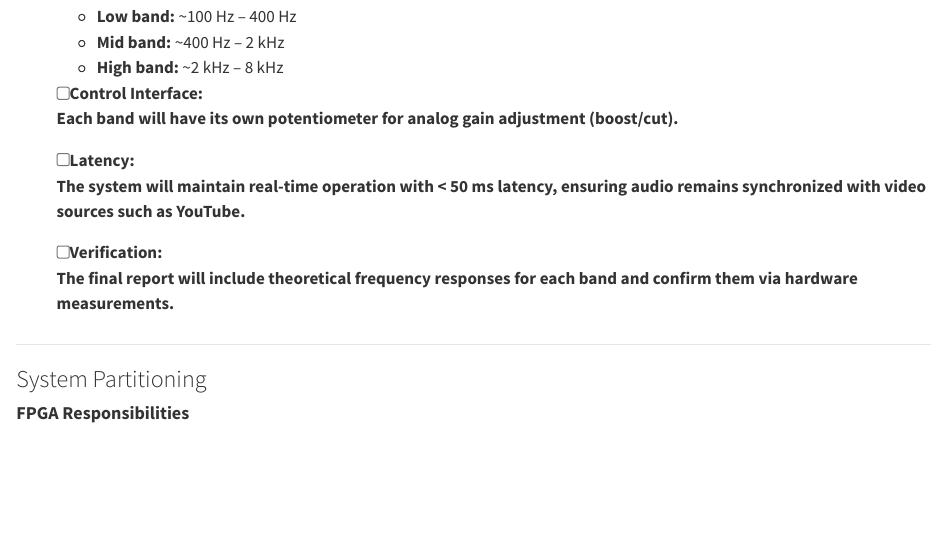
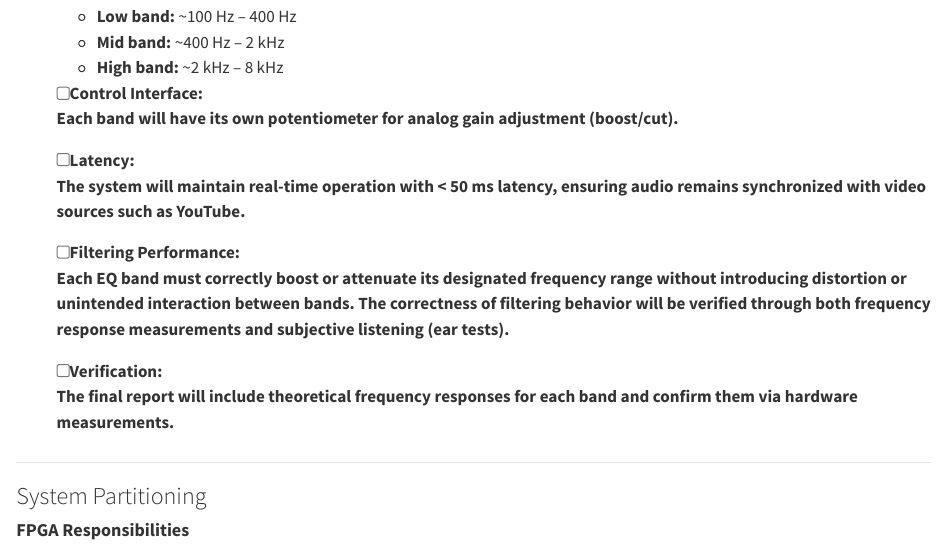
Before and after one commit to eoinoconnell04/E155-Project, a Quarto document (project.qmd): the page in a window 1100 px wide, from 660 px down. Rendered offline with R 4.5, knitr and Pandoc in place of Quarto, with nearby package versions.

Commit message:
added performance spec

```diff
--- a/project.qmd
+++ b/project.qmd
@@ -34,6 +34,9 @@ The design is going to be developed and implemented on an STM32L432KC Microcontr
 
 - [ ] **Latency:**
   The system will maintain real-time operation with **< 50 ms latency**, ensuring audio remains synchronized with video sources such as YouTube.
+
+- [ ] **Filtering Performance:**
+  Each EQ band must correctly boost or attenuate its designated frequency range without introducing distortion or unintended interaction between bands. The correctness of filtering behavior will be verified through both frequency response measurements and subjective listening (ear tests).
 
 - [ ] **Verification:**
   The final report will include theoretical frequency responses for each band and confirm them via hardware measurements.
```
